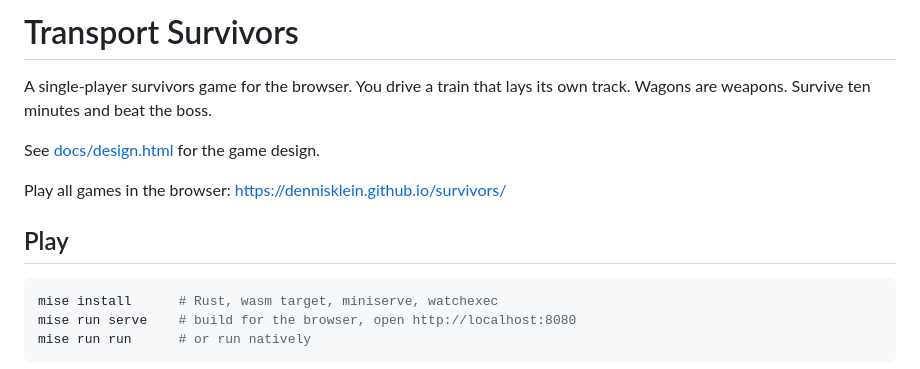
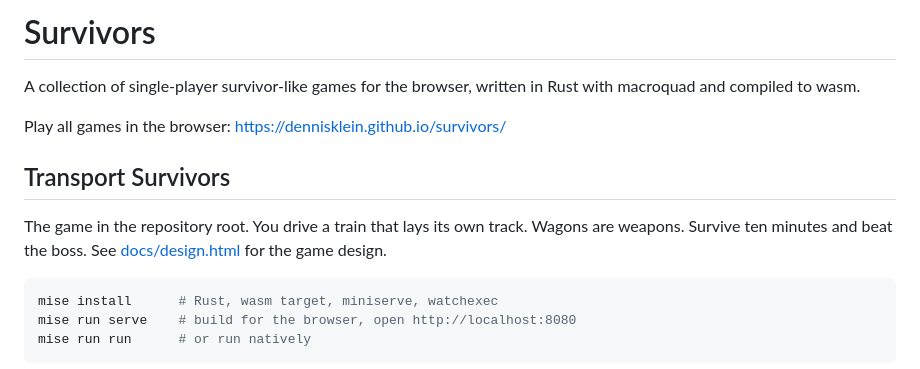
Before and after one commit to dennisklein/survivors, a Markdown page: README.md, the part around the change. Rendered like a GitHub page.

Commit message:
docs: retitle README for the survivors collection
- Rename title to Survivors and describe the repo as a game collection
- Move the root game into its own Transport Survivors section

````diff
--- a/README.md
+++ b/README.md
@@ -1,13 +1,15 @@
-# Transport Survivors
+# Survivors
 
-A single-player survivors game for the browser. You drive a train that lays its
-own track. Wagons are weapons. Survive ten minutes and beat the boss.
-
-See [docs/design.html](docs/design.html) for the game design.
+A collection of single-player survivor-like games for the browser, written in
+Rust with macroquad and compiled to wasm.
 
 Play all games in the browser: <https://dennisklein.github.io/survivors/>
 
-## Play
+## Transport Survivors
+
+The game in the repository root. You drive a train that lays its own track.
+Wagons are weapons. Survive ten minutes and beat the boss. See
+[docs/design.html](docs/design.html) for the game design.
 
 ```sh
 mise install      # Rust, wasm target, miniserve, watchexec
````
